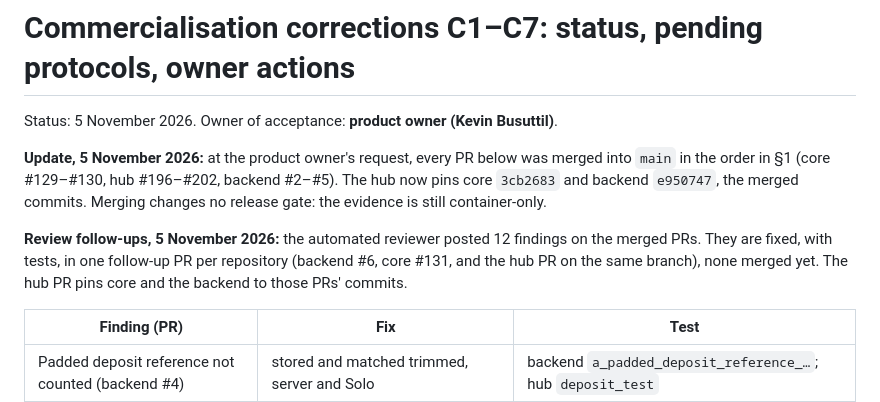
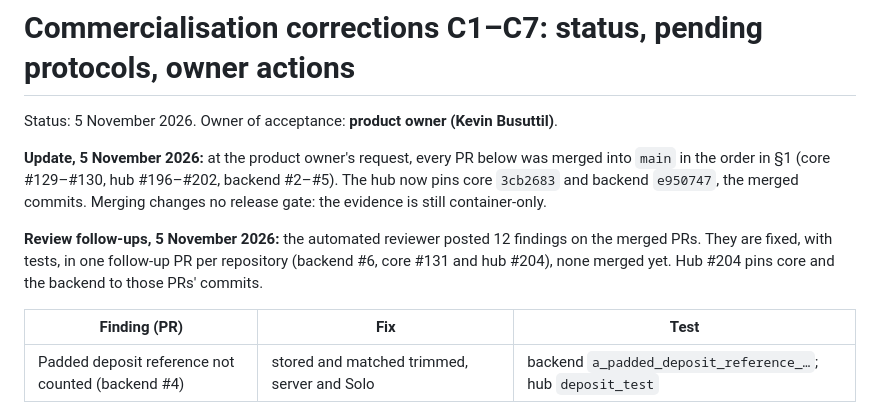
Before and after one commit to KevinBusuttil/mercantis.hub.flutter, a Markdown page: docs/release/COMMERCIALISATION_STATUS.md, the part around the change. Drawn GitHub-style.

Commit message:
Name the follow-up PRs in the commercialisation status
Co-Authored-By: Claude Opus 5.5 <noreply@anthropic.com>
Claude-Session: https://claude.ai/code/session_019AJ6AEwvStAe2V3mCqsDQR

```diff
--- a/docs/release/COMMERCIALISATION_STATUS.md
+++ b/docs/release/COMMERCIALISATION_STATUS.md
@@ -11,8 +11,8 @@ container-only.
 
 **Review follow-ups, 5 November 2026:** the automated reviewer posted 12
 findings on the merged PRs. They are fixed, with tests, in one follow-up PR
-per repository (backend #6, core #131, and the hub PR on the same branch),
-none merged yet. The hub PR pins core and the backend to those PRs' commits.
+per repository (backend #6, core #131 and hub #204), none merged yet.
+Hub #204 pins core and the backend to those PRs' commits.
 
 | Finding (PR) | Fix | Test |
 |---|---|---|
```
